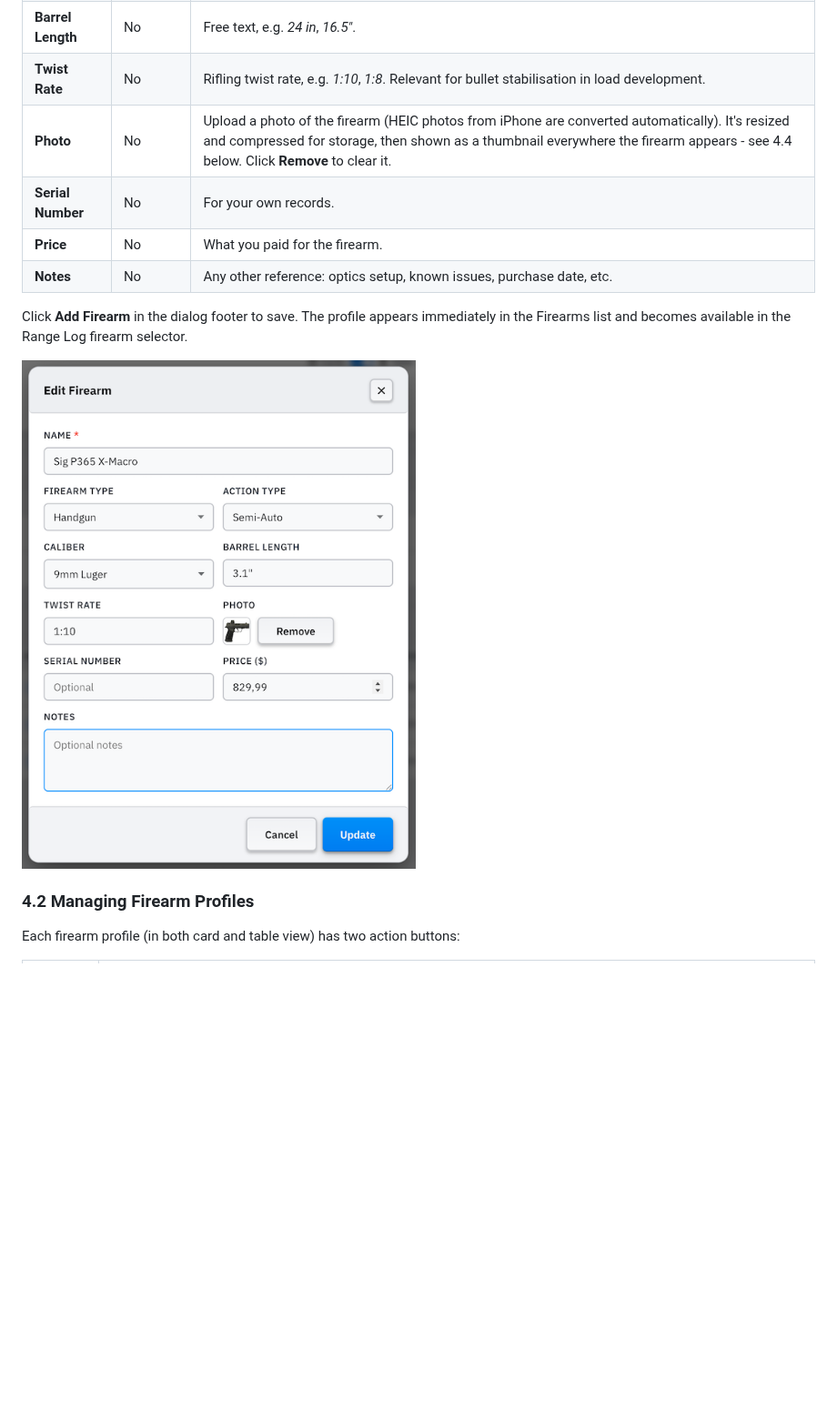
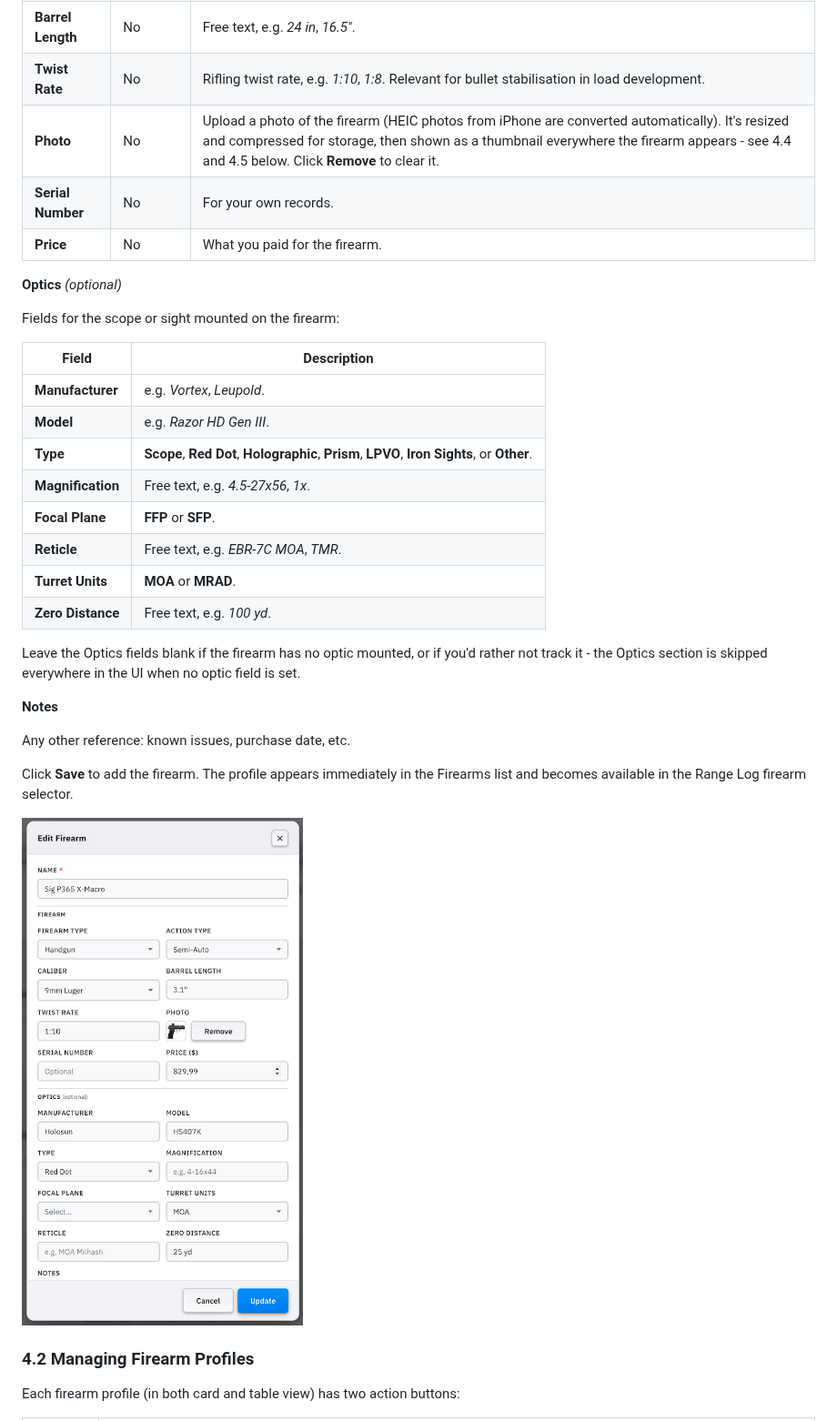
Before and after one commit to fmalpartida/reloading-cost-calculator, a Markdown page: README.md, the part around one of its changes. Shown at 91% size. Rendered like a GitHub page; pictures changed too: images/firearm-form-dialog.png; blank space fills up the shorter version.

```diff
--- a/README.md
+++ b/README.md
@@ -529,14 +532,35 @@ Click **Add Firearm** in the top-right corner of the Firearms tab. A dialog open
 | **Caliber** | No | The cartridge the firearm is chambered in, e.g. *.308 Win*, *9mm Luger*. Used for grouping and caliber filter chips. |
 | **Barrel Length** | No | Free text, e.g. *24 in*, *16.5"*. |
 | **Twist Rate** | No | Rifling twist rate, e.g. *1:10*, *1:8*. Relevant for bullet stabilisation in load development. |
-| **Photo** | No | Upload a photo of the firearm (HEIC photos from iPhone are converted automatically). It's resized and compressed for storage, then shown as a thumbnail everywhere the firearm appears - see 4.4 below. Click **Remove** to clear it. |
+| **Photo** | No | Upload a photo of the firearm (HEIC photos from iPhone are converted automatically). It's resized and compressed for storage, then shown as a thumbnail everywhere the firearm appears - see 4.4 and 4.5 below. Click **Remove** to clear it. |
 | **Serial Number** | No | For your own records. |
 | **Price** | No | What you paid for the firearm. |
-| **Notes** | No | Any other reference: optics setup, known issues, purchase date, etc. |
 
-Click **Add Firearm** in the dialog footer to save. The profile appears immediately in the Firearms list and becomes available in the Range Log firearm selector.
+**Optics** *(optional)*
 
-![Screenshot: Firearm form dialog showing Name, Firearm Type, Action Type, Caliber, Barrel Length, Twist Rate, Photo, Serial Number, Price, and Notes fields](./images/firearm-form-dialog.png)
+Fields for the scope or sight mounted on the firearm:
+
+| Field | Description |
+|-------|-------------|
+| **Manufacturer** | e.g. *Vortex*, *Leupold*. |
+| **Model** | e.g. *Razor HD Gen III*. |
+| **Type** | **Scope**, **Red Dot**, **Holographic**, **Prism**, **LPVO**, **Iron Sights**, or **Other**. |
+| **Magnification** | Free text, e.g. *4.5-27x56*, *1x*. |
+| **Focal Plane** | **FFP** or **SFP**. |
+| **Reticle** | Free text, e.g. *EBR-7C MOA*, *TMR*. |
+| **Turret Units** | **MOA** or **MRAD**. |
+| **Zero Distance** | Free text, e.g. *100 yd*. |
+
+Leave the Optics fields blank if the firearm has no optic mounted, or if you'd rather not track it - the Optics section is skipped everywhere in the UI when no optic field is set.
+
+**Notes**
+
+Any other reference: known issues, purchase date, etc.
+
+Click **Save** to add the firearm. The profile appears immediately in the Firearms list and becomes available in the Range Log firearm selector.
+
+
+![Screenshot: Firearm form dialog showing the Firearm section (Name, Type, Action, Caliber, Barrel, Twist, Photo, Serial, Price) and the Optics section (Manufacturer, Model, Type, Magnification, Focal Plane, Reticle, Turret Units, Zero Distance)](./images/firearm-form-dialog.png)
 
 ### 4.2 Managing Firearm Profiles
 
```
Also changed, not shown: other parts of README.md (+18 -7 lines), images/firearm-datasheet.png (added), images/firearms-overview.png, images/firearms-table-view.png.
